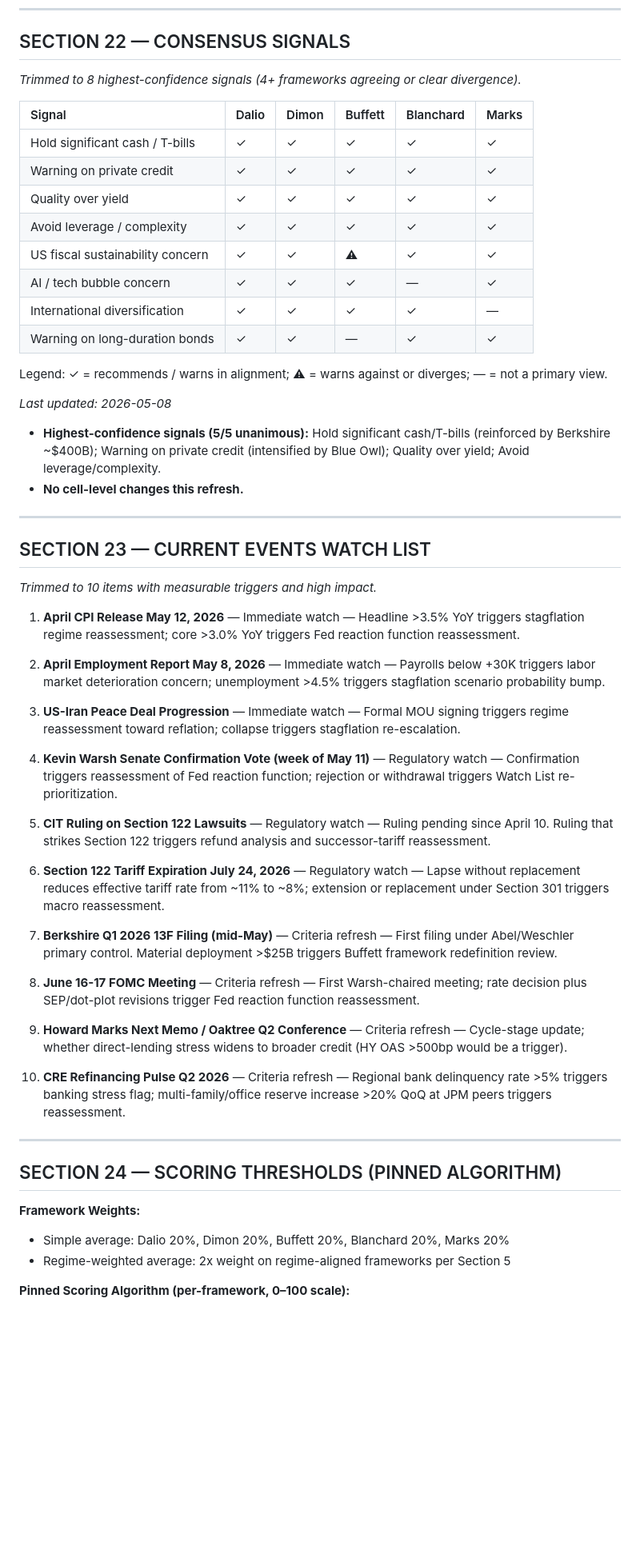
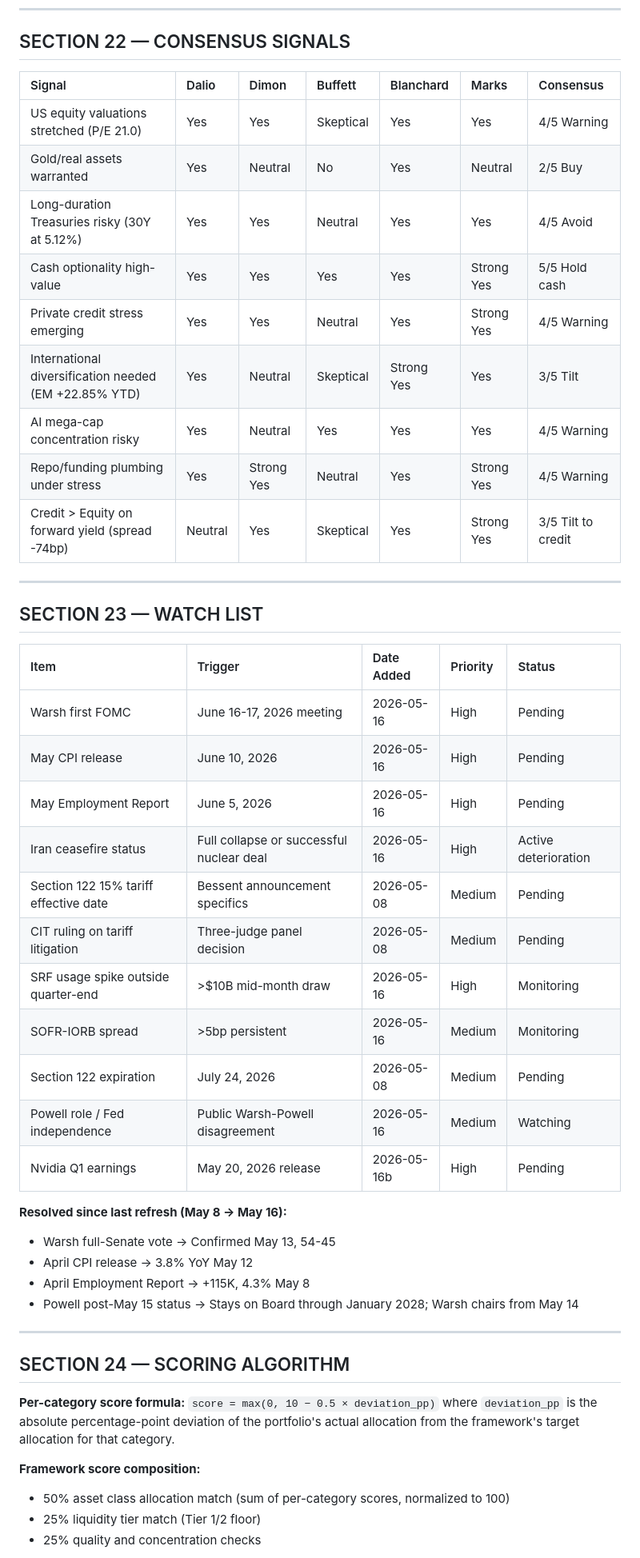
Before and after one commit to markcrobinson1955/invest, a Markdown page: CRITERIA.md, the part around one of its changes. Shown at 80% size. GitHub-like rendering; blank space fills up the shorter version.

```diff
--- a/CRITERIA.md
+++ b/CRITERIA.md
@@ -502,59 +476,50 @@ System-Defined Editorial Rule: Any position < 2% of total AUM is treated as "Noi
 
 ## SECTION 22 — CONSENSUS SIGNALS
 
-*Trimmed to 8 highest-confidence signals (4+ frameworks agreeing or clear divergence).*
-
-| Signal | Dalio | Dimon | Buffett | Blanchard | Marks |
-| :--- | :--- | :--- | :--- | :--- | :--- |
-| Hold significant cash / T-bills | ✓ | ✓ | ✓ | ✓ | ✓ |
-| Warning on private credit | ✓ | ✓ | ✓ | ✓ | ✓ |
-| Quality over yield | ✓ | ✓ | ✓ | ✓ | ✓ |
-| Avoid leverage / complexity | ✓ | ✓ | ✓ | ✓ | ✓ |
-| US fiscal sustainability concern | ✓ | ✓ | ⚠ | ✓ | ✓ |
-| AI / tech bubble concern | ✓ | ✓ | ✓ | — | ✓ |
-| International diversification | ✓ | ✓ | ✓ | ✓ | — |
-| Warning on long-duration bonds | ✓ | ✓ | — | ✓ | ✓ |
-
-Legend: ✓ = recommends / warns in alignment; ⚠ = warns against or diverges; — = not a primary view.
-
-*Last updated: 2026-05-08*
-
-* **Highest-confidence signals (5/5 unanimous):** Hold significant cash/T-bills (reinforced by Berkshire ~$400B); Warning on private credit (intensified by Blue Owl); Quality over yield; Avoid leverage/complexity.
-* **No cell-level changes this refresh.**
+| Signal | Dalio | Dimon | Buffett | Blanchard | Marks | Consensus |
+| :--- | :--- | :--- | :--- | :--- | :--- | :--- |
+| US equity valuations stretched (P/E 21.0) | Yes | Yes | Skeptical | Yes | Yes | 4/5 Warning |
+| Gold/real assets warranted | Yes | Neutral | No | Yes | Neutral | 2/5 Buy |
+| Long-duration Treasuries risky (30Y at 5.12%) | Yes | Yes | Neutral | Yes | Yes | 4/5 Avoid |
+| Cash optionality high-value | Yes | Yes | Yes | Yes | Strong Yes | 5/5 Hold cash |
+| Private credit stress emerging | Yes | Yes | Neutral | Yes | Strong Yes | 4/5 Warning |
+| International diversification needed (EM +22.85% YTD) | Yes | Neutral | Skeptical | Strong Yes | Yes | 3/5 Tilt |
+| AI mega-cap concentration risky | Yes | Neutral | Yes | Yes | Yes | 4/5 Warning |
+| Repo/funding plumbing under stress | Yes | Strong Yes | Neutral | Yes | Strong Yes | 4/5 Warning |
+| Credit > Equity on forward yield (spread -74bp) | Neutral | Yes | Skeptical | Yes | Strong Yes | 3/5 Tilt to credit |
 
 ---
 
-## SECTION 23 — CURRENT EVENTS WATCH LIST
+## SECTION 23 — WATCH LIST
 
-*Trimmed to 10 items with measurable triggers and high impact.*
+| Item | Trigger | Date Added | Priority | Status |
+| :--- | :--- | :--- | :--- | :--- |
+| Warsh first FOMC | June 16-17, 2026 meeting | 2026-05-16 | High | Pending |
+| May CPI release | June 10, 2026 | 2026-05-16 | High | Pending |
+| May Employment Report | June 5, 2026 | 2026-05-16 | High | Pending |
+| Iran ceasefire status | Full collapse or successful nuclear deal | 2026-05-16 | High | Active deterioration |
+| Section 122 15% tariff effective date | Bessent announcement specifics | 2026-05-08 | Medium | Pending |
+| CIT ruling on tariff litigation | Three-judge panel decision | 2026-05-08 | Medium | Pending |
+| SRF usage spike outside quarter-end | >$10B mid-month draw | 2026-05-16 | High | Monitoring |
+| SOFR-IORB spread | >5bp persistent | 2026-05-16 | Medium | Monitoring |
+| Section 122 expiration | July 24, 2026 | 2026-05-08 | Medium | Pending |
+| Powell role / Fed independence | Public Warsh-Powell disagreement | 2026-05-16 | Medium | Watching |
+| Nvidia Q1 earnings | May 20, 2026 release | 2026-05-16b | High | Pending |
 
-1. **April CPI Release May 12, 2026** — Immediate watch — Headline >3.5% YoY triggers stagflation regime reassessment; core >3.0% YoY triggers Fed reaction function reassessment.
-
-2. **April Employment Report May 8, 2026** — Immediate watch — Payrolls below +30K triggers labor market deterioration concern; unemployment >4.5% triggers stagflation scenario probability bump.
-
-3. **US-Iran Peace Deal Progression** — Immediate watch — Formal MOU signing triggers regime reassessment toward reflation; collapse triggers stagflation re-escalation.
-
-4. **Kevin Warsh Senate Confirmation Vote (week of May 11)** — Regulatory watch — Confirmation triggers reassessment of Fed reaction function; rejection or withdrawal triggers Watch List re-prioritization.
-
-5. **CIT Ruling on Section 122 Lawsuits** — Regulatory watch — Ruling pending since April 10. Ruling that strikes Section 122 triggers refund analysis and successor-tariff reassessment.
-
-6. **Section 122 Tariff Expiration July 24, 2026** — Regulatory watch — Lapse without replacement reduces effective tariff rate from ~11% to ~8%; extension or replacement under Section 301 triggers macro reassessment.
-
-7. **Berkshire Q1 2026 13F Filing (mid-May)** — Criteria refresh — First filing under Abel/Weschler primary control. Material deployment >$25B triggers Buffett framework redefinition review.
-
-8. **June 16-17 FOMC Meeting** — Criteria refresh — First Warsh-chaired meeting; rate decision plus SEP/dot-plot revisions trigger Fed reaction function reassessment.
-
-9. **Howard Marks Next Memo / Oaktree Q2 Conference** — Criteria refresh — Cycle-stage update; whether direct-lending stress widens to broader credit (HY OAS >500bp would be a trigger).
-
-10. **CRE Refinancing Pulse Q2 2026** — Criteria refresh — Regional bank delinquency rate >5% triggers banking stress flag; multi-family/office reserve increase >20% QoQ at JPM peers triggers reassessment.
+**Resolved since last refresh (May 8 → May 16):**
+* Warsh full-Senate vote → Confirmed May 13, 54-45
+* April CPI release → 3.8% YoY May 12
+* April Employment Report → +115K, 4.3% May 8
+* Powell post-May 15 status → Stays on Board through January 2028; Warsh chairs from May 14
 
 ---
 
-## SECTION 24 — SCORING THRESHOLDS (PINNED ALGORITHM)
+## SECTION 24 — SCORING ALGORITHM
 
-**Framework Weights:**
-* Simple average: Dalio 20%, Dimon 20%, Buffett 20%, Blanchard 20%, Marks 20%
-* Regime-weighted average: 2x weight on regime-aligned frameworks per Section 5
+**Per-category score formula:** `score = max(0, 10 − 0.5 × deviation_pp)` where `deviation_pp` is the absolute percentage-point deviation of the portfolio's actual allocation from the framework's target allocation for that category.
 
-**Pinned Scoring Algorithm (per-framework, 0–100 scale):**
+**Framework score composition:**
+* 50% asset class allocation match (sum of per-category scores, normalized to 100)
+* 25% liquidity tier match (Tier 1/2 floor)
+* 25% quality and concentration checks
 
```
Also changed, not shown: other parts of CRITERIA.md (+204 -295 lines).
